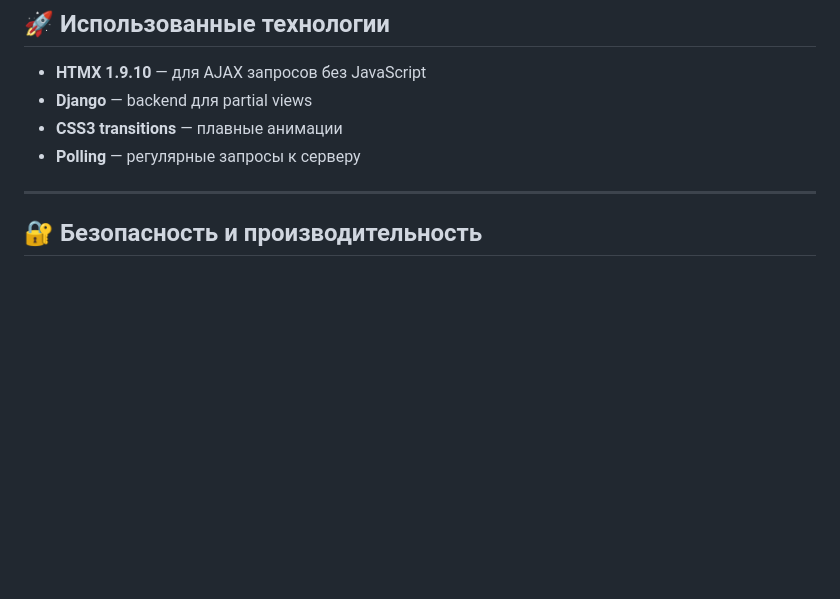
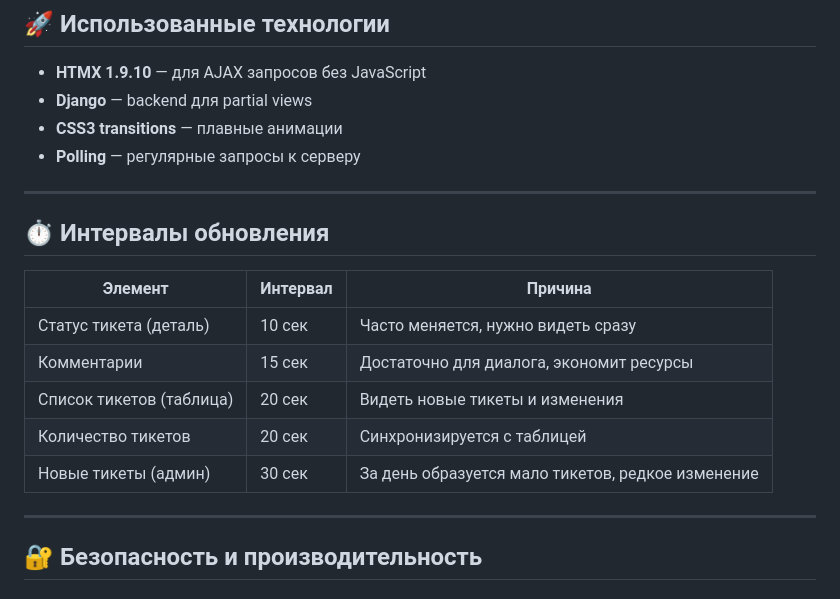
Before and after one commit to vite99/ticketsystem, a Markdown page: HTMX_LIVE_UPDATES.md, the part around one of its changes. Drawn GitHub-style; blank space fills up the shorter version.

```diff
--- a/HTMX_LIVE_UPDATES.md
+++ b/HTMX_LIVE_UPDATES.md
@@ -138,6 +176,18 @@ def new_tickets_badge(request):
 - **Django** — backend для partial views
 - **CSS3 transitions** — плавные анимации
 - **Polling** — регулярные запросы к серверу
+
+---
+
+## ⏱️ Интервалы обновления
+
+| Элемент | Интервал | Причина |
+|---------|----------|---------|
+| Статус тикета (деталь) | 10 сек | Часто меняется, нужно видеть сразу |
+| Комментарии | 15 сек | Достаточно для диалога, экономит ресурсы |
+| Список тикетов (таблица) | 20 сек | Видеть новые тикеты и изменения |
+| Количество тикетов | 20 сек | Синхронизируется с таблицей |
+| Новые тикеты (админ) | 30 сек | За день образуется мало тикетов, редкое изменение |
 
 ---
 
```
Also changed, not shown: other parts of HTMX_LIVE_UPDATES.md (+38 -0 lines).
